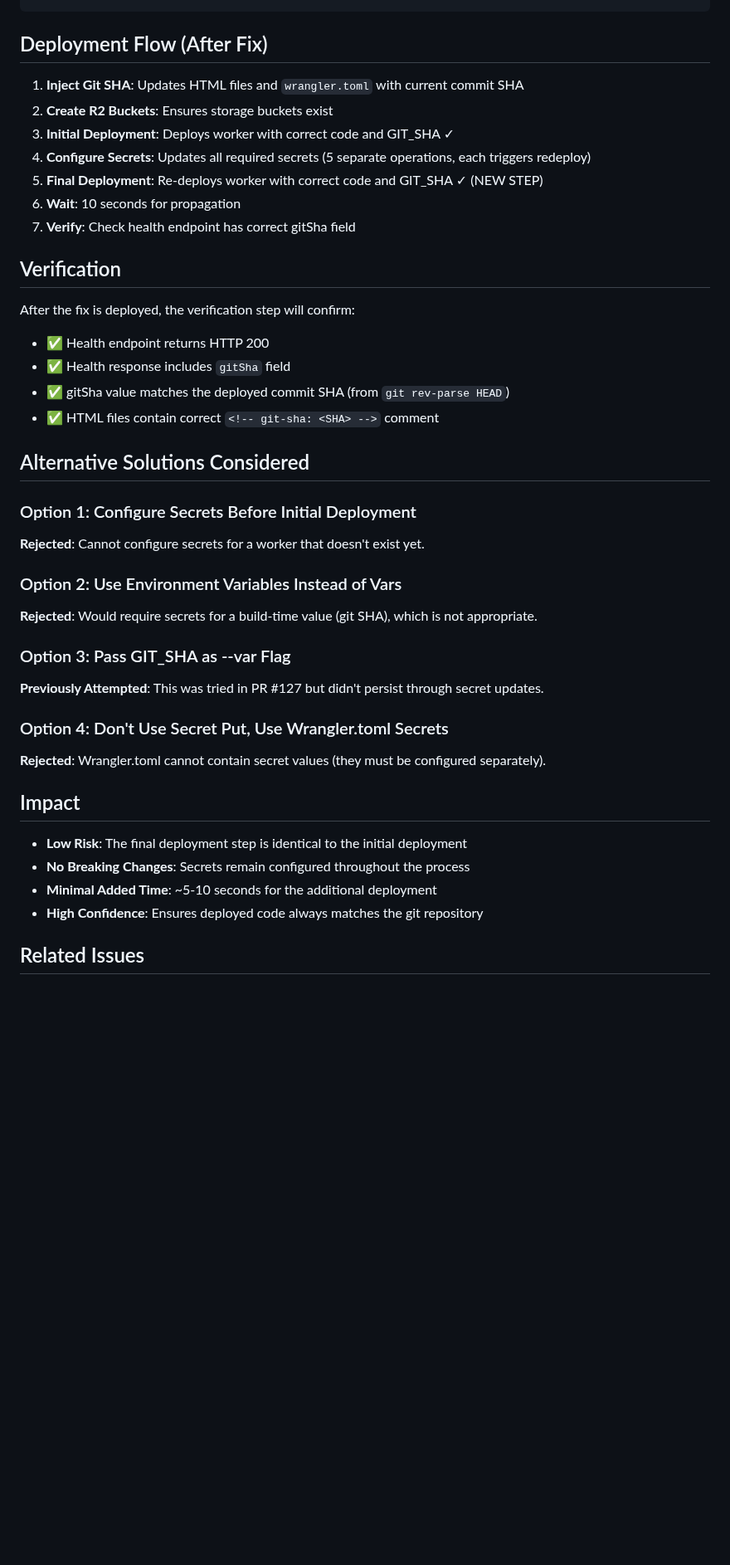
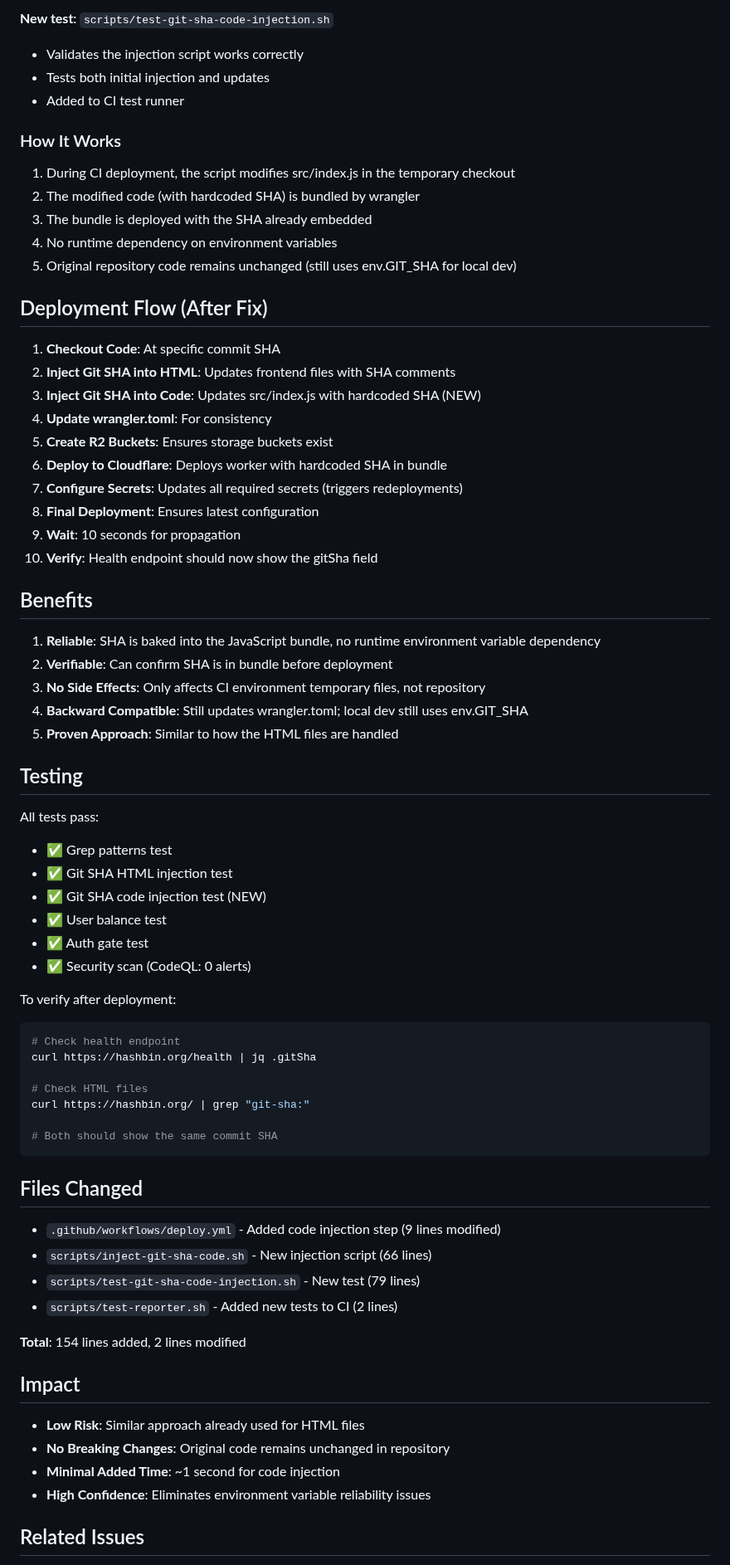
Before and after one commit to curtcox/hashbin.org, a Markdown page: docs/fix-embedded-sha-deployment-issue.md, the part around one of its changes. Shown at 83% size. Drawn GitHub-style; blank space fills up the shorter version.

Commit message:
Update documentation with final solution details
Co-authored-by: curtcox <353568+curtcox@users.noreply.github.com>

````diff
--- a/docs/fix-embedded-sha-deployment-issue.md
+++ b/docs/fix-embedded-sha-deployment-issue.md
@@ -54,43 +71,75 @@ In `.github/workflows/deploy.yml`, added after the "Configure API key encryption
 ```
+
+**New test**: `scripts/test-git-sha-code-injection.sh`
+- Validates the injection script works correctly
+- Tests both initial injection and updates
+- Added to CI test runner
+
+### How It Works
+
+1. During CI deployment, the script modifies src/index.js in the temporary checkout
+2. The modified code (with hardcoded SHA) is bundled by wrangler
+3. The bundle is deployed with the SHA already embedded
+4. No runtime dependency on environment variables
+5. Original repository code remains unchanged (still uses env.GIT_SHA for local dev)
 
 ## Deployment Flow (After Fix)
 
-1. **Inject Git SHA**: Updates HTML files and `wrangler.toml` with current commit SHA
-2. **Create R2 Buckets**: Ensures storage buckets exist
-3. **Initial Deployment**: Deploys worker with correct code and GIT_SHA ✓
-4. **Configure Secrets**: Updates all required secrets (5 separate operations, each triggers redeploy)
-5. **Final Deployment**: Re-deploys worker with correct code and GIT_SHA ✓ (NEW STEP)
-6. **Wait**: 10 seconds for propagation
-7. **Verify**: Check health endpoint has correct gitSha field
+1. **Checkout Code**: At specific commit SHA
+2. **Inject Git SHA into HTML**: Updates frontend files with SHA comments
+3. **Inject Git SHA into Code**: Updates src/index.js with hardcoded SHA (NEW)
+4. **Update wrangler.toml**: For consistency
+5. **Create R2 Buckets**: Ensures storage buckets exist
+6. **Deploy to Cloudflare**: Deploys worker with hardcoded SHA in bundle
+7. **Configure Secrets**: Updates all required secrets (triggers redeployments)
+8. **Final Deployment**: Ensures latest configuration
+9. **Wait**: 10 seconds for propagation
+10. **Verify**: Health endpoint should now show the gitSha field
 
-## Verification
+## Benefits
 
-After the fix is deployed, the verification step will confirm:
-- ✅ Health endpoint returns HTTP 200
-- ✅ Health response includes `gitSha` field
-- ✅ gitSha value matches the deployed commit SHA (from `git rev-parse HEAD`)
-- ✅ HTML files contain correct `<!-- git-sha: <SHA> -->` comment
+1. **Reliable**: SHA is baked into the JavaScript bundle, no runtime environment variable dependency
+2. **Verifiable**: Can confirm SHA is in bundle before deployment
+3. **No Side Effects**: Only affects CI environment temporary files, not repository
+4. **Backward Compatible**: Still updates wrangler.toml; local dev still uses env.GIT_SHA
+5. **Proven Approach**: Similar to how the HTML files are handled
 
-## Alternative Solutions Considered
+## Testing
 
-### Option 1: Configure Secrets Before Initial Deployment
-**Rejected**: Cannot configure secrets for a worker that doesn't exist yet.
+All tests pass:
+- ✅ Grep patterns test
+- ✅ Git SHA HTML injection test
+- ✅ Git SHA code injection test (NEW)
+- ✅ User balance test
+- ✅ Auth gate test
+- ✅ Security scan (CodeQL: 0 alerts)
 
-### Option 2: Use Environment Variables Instead of Vars
-**Rejected**: Would require secrets for a build-time value (git SHA), which is not appropriate.
+To verify after deployment:
+```bash
+# Check health endpoint
+curl https://hashbin.org/health | jq .gitSha
 
-### Option 3: Pass GIT_SHA as --var Flag
-**Previously Attempted**: This was tried in PR #127 but didn't persist through secret updates.
+# Check HTML files
+curl https://hashbin.org/ | grep "git-sha:"
 
-### Option 4: Don't Use Secret Put, Use Wrangler.toml Secrets
-**Rejected**: Wrangler.toml cannot contain secret values (they must be configured separately).
+# Both should show the same commit SHA
+```
+
+## Files Changed
+
+- `.github/workflows/deploy.yml` - Added code injection step (9 lines modified)
+- `scripts/inject-git-sha-code.sh` - New injection script (66 lines)
+- `scripts/test-git-sha-code-injection.sh` - New test (79 lines)
+- `scripts/test-reporter.sh` - Added new tests to CI (2 lines)
+
+**Total**: 154 lines added, 2 lines modified
 
 ## Impact
 
-- **Low Risk**: The final deployment step is identical to the initial deployment
-- **No Breaking Changes**: Secrets remain configured throughout the process
-- **Minimal Added Time**: ~5-10 seconds for the additional deployment
-- **High Confidence**: Ensures deployed code always matches the git repository
+- **Low Risk**: Similar approach already used for HTML files
+- **No Breaking Changes**: Original code remains unchanged in repository
+- **Minimal Added Time**: ~1 second for code injection
+- **High Confidence**: Eliminates environment variable reliability issues
 
 ## Related Issues
 
````
Also changed, not shown: other parts of docs/fix-embedded-sha-deployment-issue.md (+57 -49 lines).
